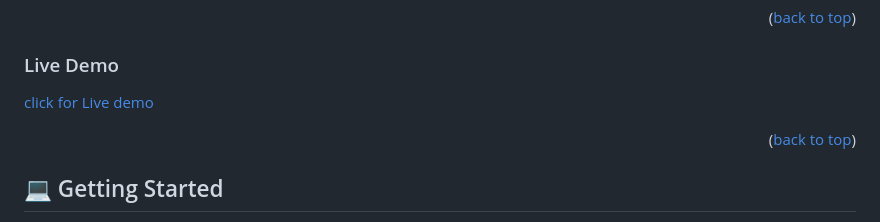
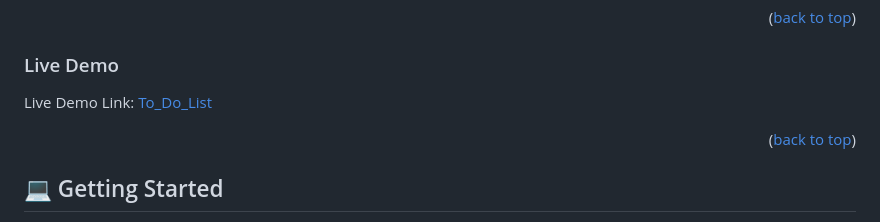
Before and after one commit to manzitresor/To_Do_List, a Markdown page: README.md, the part around the change. Drawn GitHub-style.

```diff
--- a/README.md
+++ b/README.md
@@ -70,7 +70,7 @@
 
 ### Live Demo <a name="live-demo"></a>
 
-<a href="https://manzitresor.github.io/To_Do_List/dist">click for Live demo</a>
+Live Demo Link: <a href="https://manzitresor.github.io/To_Do_List/dist">To_Do_List</a>
 
 <p align="right">(<a href="#readme-top">back to top</a>)</p>
 
```
